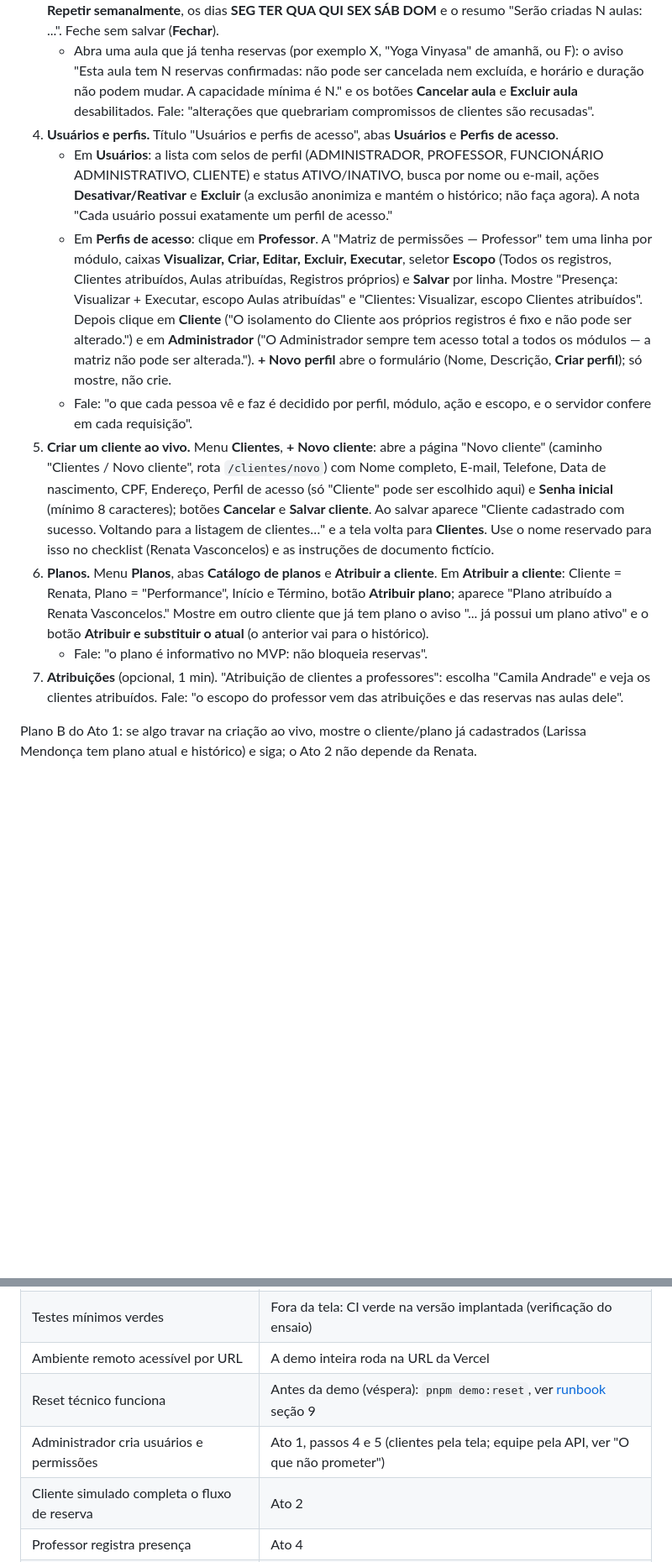
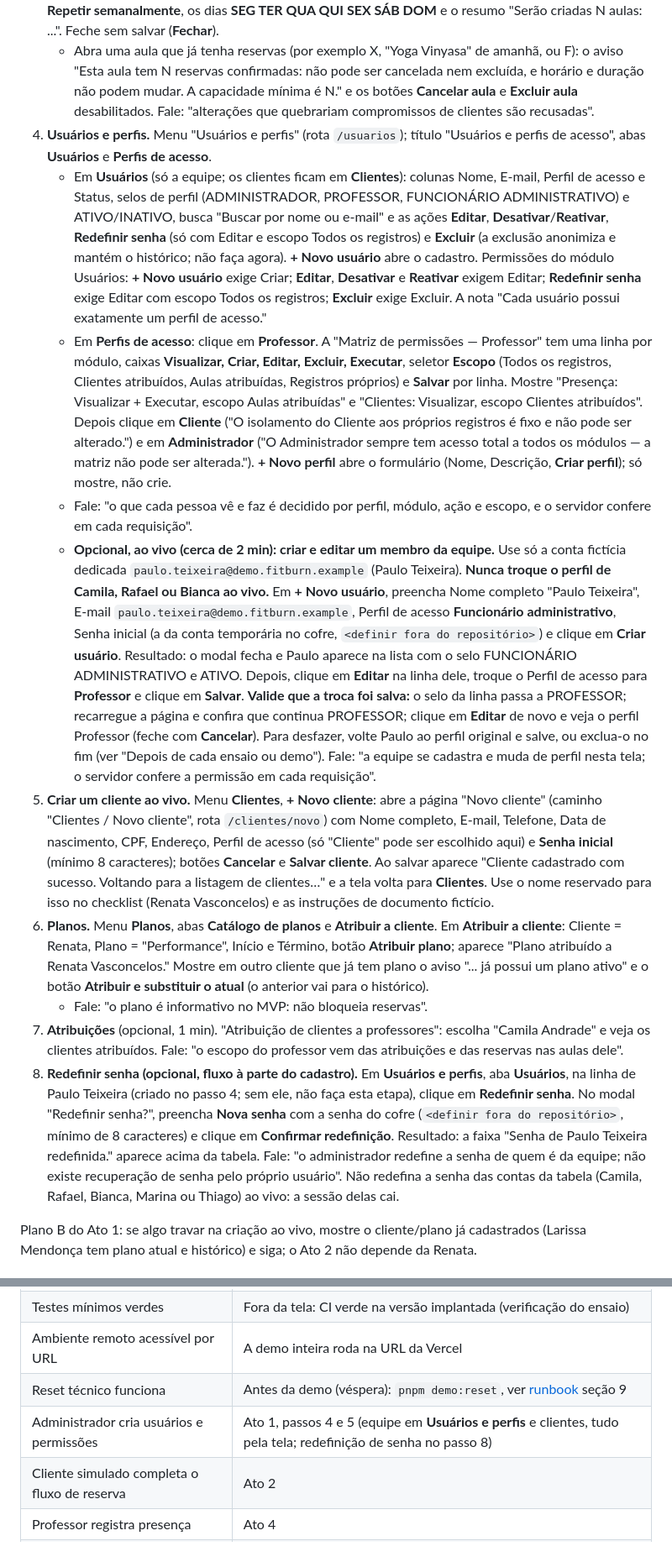
Before and after one commit to GuilhermeFaglioni/fitburn, a Markdown page: docs/demo-script.md, 2 parts joined by grey strips. Shown at 84% size. Rendered like a GitHub page; blank space fills up the shorter version.

Commit message:
docs(demo): roteiro com cadastro, troca de perfil e reset de staff pela tela (#81)
Ato 1 passa a mostrar a aba Usuários (só equipe, ações e permissões), com passos opcionais para criar e editar uma conta fictícia dedicada e redefinir a senha. Remove a afirmação de que equipe exige API e ajusta a limitação de recuperação de senha para dizer que não há recuperação pública.

Co-Authored-By: Claude Haiku 5.5 <noreply@anthropic.com>

```diff
--- a/docs/demo-script.md
+++ b/docs/demo-script.md
@@ -41,14 +41,16 @@ Mensagem: "tudo o que o app mostra ao aluno foi configurado aqui, sem programado
    - Fale: "a modalidade é o tipo; o template é a aula-modelo com duração, vagas e professor".
 3. **Agenda.** Título "Ocorrências / agenda administrativa": grade da semana, chips "HH:MM Modalidade Prof. X · reservas/capacidade". Clique em **+ Nova aula**: escolha um template, veja a opção **Recorrência: Repetir semanalmente**, os dias **SEG TER QUA QUI SEX SÁB DOM** e o resumo "Serão criadas N aulas: ...". Feche sem salvar (**Fechar**).
    - Abra uma aula que já tenha reservas (por exemplo X, "Yoga Vinyasa" de amanhã, ou F): o aviso "Esta aula tem N reservas confirmadas: não pode ser cancelada nem excluída, e horário e duração não podem mudar. A capacidade mínima é N." e os botões **Cancelar aula** e **Excluir aula** desabilitados. Fale: "alterações que quebrariam compromissos de clientes são recusadas".
-4. **Usuários e perfis.** Título "Usuários e perfis de acesso", abas **Usuários** e **Perfis de acesso**.
-   - Em **Usuários**: a lista com selos de perfil (ADMINISTRADOR, PROFESSOR, FUNCIONÁRIO ADMINISTRATIVO, CLIENTE) e status ATIVO/INATIVO, busca por nome ou e-mail, ações **Desativar/Reativar** e **Excluir** (a exclusão anonimiza e mantém o histórico; não faça agora). A nota "Cada usuário possui exatamente um perfil de acesso."
+4. **Usuários e perfis.** Menu "Usuários e perfis" (rota `/usuarios`); título "Usuários e perfis de acesso", abas **Usuários** e **Perfis de acesso**.
+   - Em **Usuários** (só a equipe; os clientes ficam em **Clientes**): colunas Nome, E-mail, Perfil de acesso e Status, selos de perfil (ADMINISTRADOR, PROFESSOR, FUNCIONÁRIO ADMINISTRATIVO) e ATIVO/INATIVO, busca "Buscar por nome ou e-mail" e as ações **Editar**, **Desativar**/**Reativar**, **Redefinir senha** (só com Editar e escopo Todos os registros) e **Excluir** (a exclusão anonimiza e mantém o histórico; não faça agora). **+ Novo usuário** abre o cadastro. Permissões do módulo Usuários: **+ Novo usuário** exige Criar; **Editar**, **Desativar** e **Reativar** exigem Editar; **Redefinir senha** exige Editar com escopo Todos os registros; **Excluir** exige Excluir. A nota "Cada usuário possui exatamente um perfil de acesso."
    - Em **Perfis de acesso**: clique em **Professor**. A "Matriz de permissões — Professor" tem uma linha por módulo, caixas **Visualizar, Criar, Editar, Excluir, Executar**, seletor **Escopo** (Todos os registros, Clientes atribuídos, Aulas atribuídas, Registros próprios) e **Salvar** por linha. Mostre "Presença: Visualizar + Executar, escopo Aulas atribuídas" e "Clientes: Visualizar, escopo Clientes atribuídos". Depois clique em **Cliente** ("O isolamento do Cliente aos próprios registros é fixo e não pode ser alterado.") e em **Administrador** ("O Administrador sempre tem acesso total a todos os módulos — a matriz não pode ser alterada."). **+ Novo perfil** abre o formulário (Nome, Descrição, **Criar perfil**); só mostre, não crie.
    - Fale: "o que cada pessoa vê e faz é decidido por perfil, módulo, ação e escopo, e o servidor confere em cada requisição".
+   - **Opcional, ao vivo (cerca de 2 min): criar e editar um membro da equipe.** Use só a conta fictícia dedicada `paulo.teixeira@demo.fitburn.example` (Paulo Teixeira). **Nunca troque o perfil de Camila, Rafael ou Bianca ao vivo.** Em **+ Novo usuário**, preencha Nome completo "Paulo Teixeira", E-mail `paulo.teixeira@demo.fitburn.example`, Perfil de acesso **Funcionário administrativo**, Senha inicial (a da conta temporária no cofre, `<definir fora do repositório>`) e clique em **Criar usuário**. Resultado: o modal fecha e Paulo aparece na lista com o selo FUNCIONÁRIO ADMINISTRATIVO e ATIVO. Depois, clique em **Editar** na linha dele, troque o Perfil de acesso para **Professor** e clique em **Salvar**. **Valide que a troca foi salva:** o selo da linha passa a PROFESSOR; recarregue a página e confira que continua PROFESSOR; clique em **Editar** de novo e veja o perfil Professor (feche com **Cancelar**). Para desfazer, volte Paulo ao perfil original e salve, ou exclua-o no fim (ver "Depois de cada ensaio ou demo"). Fale: "a equipe se cadastra e muda de perfil nesta tela; o servidor confere a permissão em cada requisição".
 5. **Criar um cliente ao vivo.** Menu **Clientes**, **+ Novo cliente**: abre a página "Novo cliente" (caminho "Clientes / Novo cliente", rota `/clientes/novo`) com Nome completo, E-mail, Telefone, Data de nascimento, CPF, Endereço, Perfil de acesso (só "Cliente" pode ser escolhido aqui) e **Senha inicial** (mínimo 8 caracteres); botões **Cancelar** e **Salvar cliente**. Ao salvar aparece "Cliente cadastrado com sucesso. Voltando para a listagem de clientes…" e a tela volta para **Clientes**. Use o nome reservado para isso no checklist (Renata Vasconcelos) e as instruções de documento fictício.
 6. **Planos.** Menu **Planos**, abas **Catálogo de planos** e **Atribuir a cliente**. Em **Atribuir a cliente**: Cliente = Renata, Plano = "Performance", Início e Término, botão **Atribuir plano**; aparece "Plano atribuído a Renata Vasconcelos." Mostre em outro cliente que já tem plano o aviso "... já possui um plano ativo" e o botão **Atribuir e substituir o atual** (o anterior vai para o histórico).
    - Fale: "o plano é informativo no MVP: não bloqueia reservas".
 7. **Atribuições** (opcional, 1 min). "Atribuição de clientes a professores": escolha "Camila Andrade" e veja os clientes atribuídos. Fale: "o escopo do professor vem das atribuições e das reservas nas aulas dele".
+8. **Redefinir senha (opcional, fluxo à parte do cadastro).** Em **Usuários e perfis**, aba **Usuários**, na linha de Paulo Teixeira (criado no passo 4; sem ele, não faça esta etapa), clique em **Redefinir senha**. No modal "Redefinir senha?", preencha **Nova senha** com a senha do cofre (`<definir fora do repositório>`, mínimo de 8 caracteres) e clique em **Confirmar redefinição**. Resultado: a faixa "Senha de Paulo Teixeira redefinida." aparece acima da tabela. Fale: "o administrador redefine a senha de quem é da equipe; não existe recuperação de senha pelo próprio usuário". Não redefina a senha das contas da tabela (Camila, Rafael, Bianca, Marina ou Thiago) ao vivo: a sessão delas cai.
 
 Plano B do Ato 1: se algo travar na criação ao vivo, mostre o cliente/plano já cadastrados (Larissa Mendonça tem plano atual e histórico) e siga; o Ato 2 não depende da Renata.
 
@@ -192,7 +194,7 @@ Recapitule os oito critérios do "Critério de transição para piloto" com o qu
 | Testes mínimos verdes | Fora da tela: CI verde na versão implantada (verificação do ensaio) |
 | Ambiente remoto acessível por URL | A demo inteira roda na URL da Vercel |
 | Reset técnico funciona | Antes da demo (véspera): `pnpm demo:reset`, ver [runbook](deploy-runbook.md) seção 9 |
-| Administrador cria usuários e permissões | Ato 1, passos 4 e 5 (clientes pela tela; equipe pela API, ver "O que não prometer") |
+| Administrador cria usuários e permissões | Ato 1, passos 4 e 5 (equipe em **Usuários e perfis** e clientes, tudo pela tela; redefinição de senha no passo 8) |
 | Cliente simulado completa o fluxo de reserva | Ato 2 |
 | Professor registra presença | Ato 4 |
 | Gamificação reflete os eventos | Ato 5 e Ato 6 |
```
Also changed, not shown: other parts of docs/demo-script.md (+3 -2 lines).
